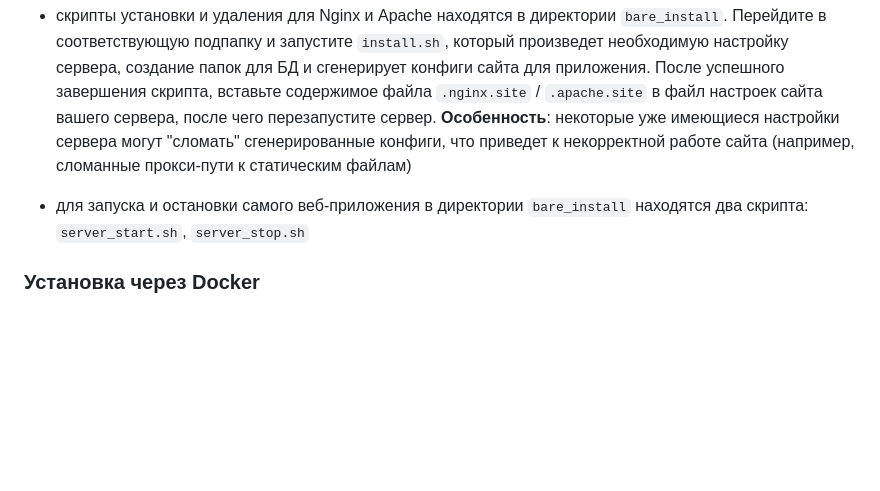
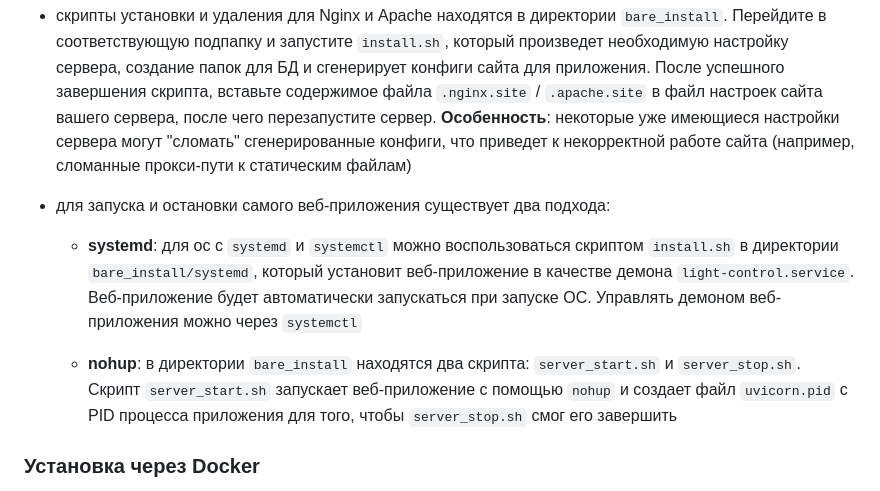
Before and after one commit to AndrewLaptev/light_control, a Markdown page: README.md, the part around the change. GitHub-like rendering; blank space fills up the shorter version.

Commit message:
feat: update readme

```diff
--- a/README.md
+++ b/README.md
@@ -46,7 +46,10 @@
 
 * cкрипты установки и удаления для Nginx и Apache находятся в директории `bare_install`. Перейдите в соответствующую подпапку и запустите `install.sh`, который произведет необходимую настройку сервера, создание папок для БД и сгенерирует конфиги сайта для приложения. После успешного завершения скрипта, вставьте содержимое файла `.nginx.site` / `.apache.site` в файл настроек сайта вашего сервера, после чего перезапустите сервер. **Особенность**: некоторые уже имеющиеся настройки сервера могут "сломать" сгенерированные конфиги, что приведет к некорректной работе сайта (например, сломанные прокси-пути к статическим файлам)
 
-* для запуска и остановки самого веб-приложения в директории `bare_install` находятся два скрипта: `server_start.sh`, `server_stop.sh`
+* для запуска и остановки самого веб-приложения существует два подхода:
+    *  **systemd**: для ос с `systemd` и `systemctl` можно воспользоваться скриптом `install.sh` в директории `bare_install/systemd`, который установит веб-приложение в качестве демона `light-control.service`. Веб-приложение будет автоматически запускаться при запуске ОС. Управлять демоном веб-приложения можно через `systemctl`
+
+    *  **nohup**: в директории `bare_install` находятся два скрипта: `server_start.sh` и `server_stop.sh`. Скрипт `server_start.sh` запускает веб-приложение с помощью `nohup` и создает файл `uvicorn.pid` с PID процесса приложения для того, чтобы `server_stop.sh` смог его завершить
 
 ### Установка через Docker
 
```
